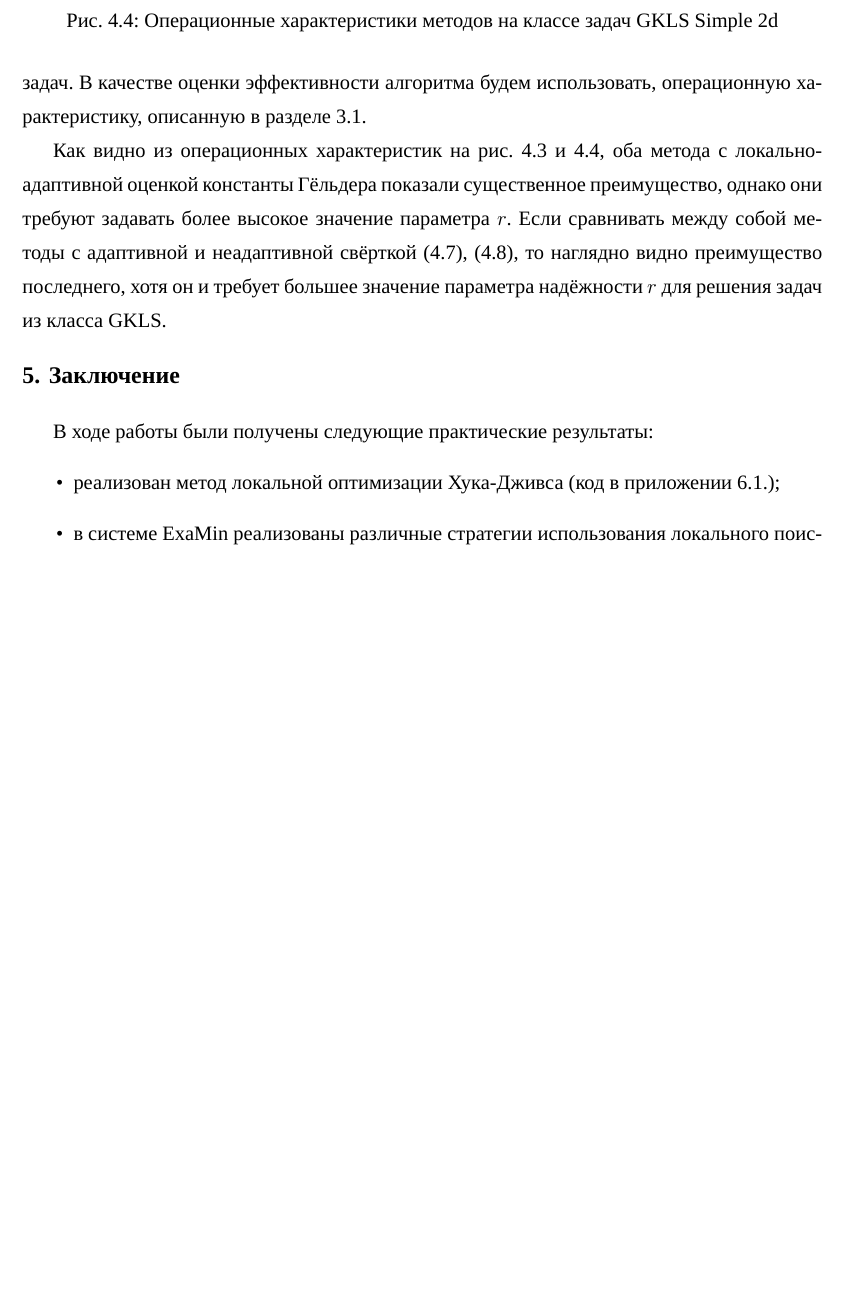
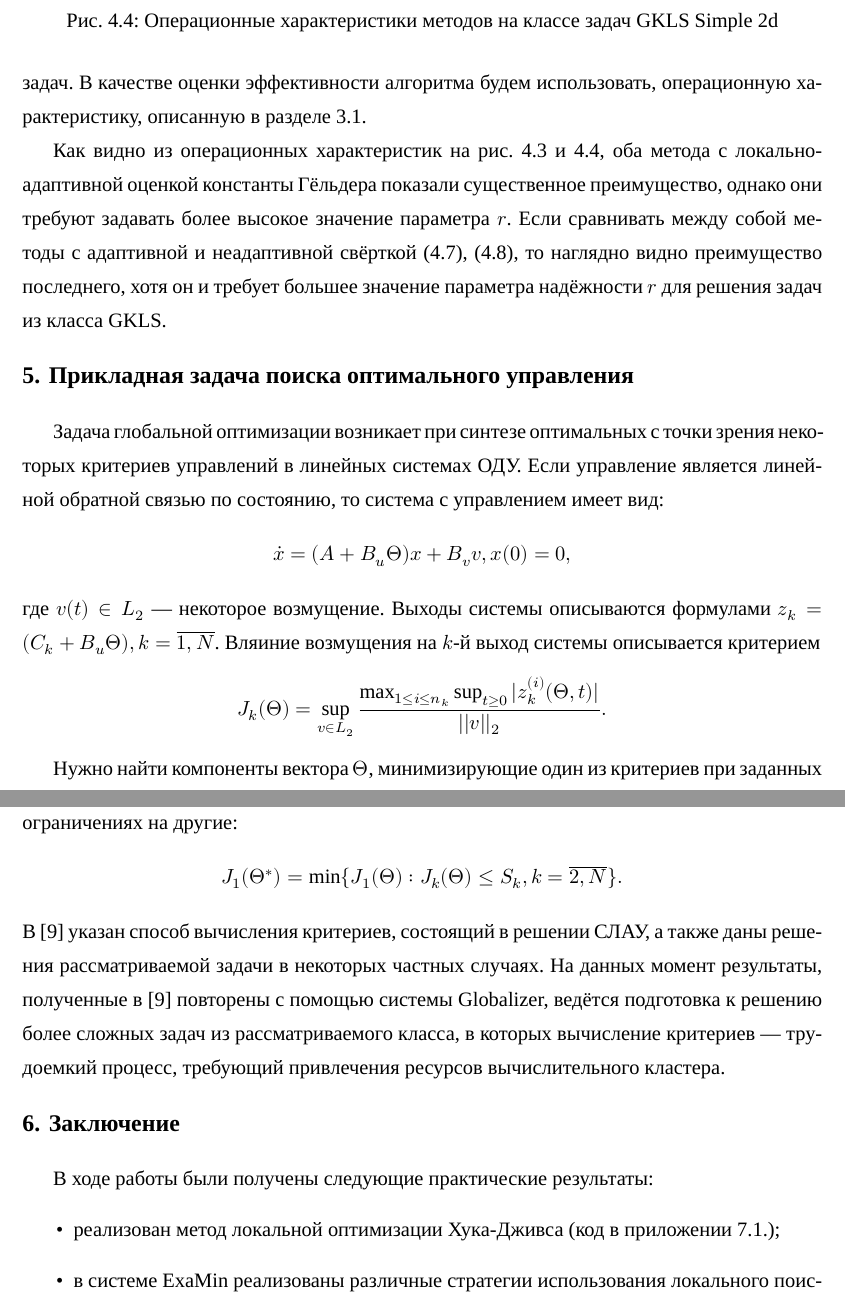
Before and after one commit to sovrasov/term-paper-fall-2016, a LaTeX document (paper.tex, which reads optimal_control_problem.tex): part of page 9 of 23 before the commit and two parts of pages 9 and 10 of 24 after it, the two joined at a grey line, cut so that both start at the same text, the shorter picture padded with empty space. Compiled offline with XeLaTeX; a missing font is replaced by an installed copy or a similar font.

Commit message:
Add optimal control problem section

```diff
--- /dev/null
+++ b/optimal_control_problem.tex
@@ -0,0 +1,24 @@
+\section{Прикладная задача поиска оптимального управления}
+Задача глобальной оптимизации возникает при синтезе оптимальных с точки зрения некоторых
+критериев управлений в линейных системах ОДУ. Если управление является линейной обратной
+связью по состоянию, то система с управлением имеет вид:
+\begin{displaymath}
+    \dot x = (A+B_u\Theta)x + B_v v, x(0)=0,
+\end{displaymath}
+где  \(v(t)\in L_2\) --- некоторое возмущение.
+Выходы системы описываются формулами \(z_k=(C_k+B_u\Theta),k=\overline{1,N}\).
+Вляиние возмущения на \(k\)-й выход системы описывается критерием
+\begin{displaymath}
+  J_k(\Theta)=\sup_{v\in L_2} \frac{\max_{1\le i \le n_k} \sup_{t\ge 0}|z_k^{(i)}(\Theta,t)|}{||v||_2}.
+\end{displaymath}
+
+Нужно найти компоненты вектора \(\Theta\), минимизирующие один из критериев при
+заданных ограничениях на другие:
+\begin{displaymath}
+   J_1(\Theta^*)=\min\{J_1(\Theta):J_k(\Theta)\le S_k,k=\overline{2,N}\}.
+\end{displaymath}
+В \cite{optControl} указан способ вычисления критериев, состоящий в решении СЛАУ,
+а также даны решения рассматриваемой задачи в некоторых частных случаях. На
+данных момент результаты, полученные в \cite{optControl} повторены с помощью системы Globalizer,
+ведётся подготовка к решению более сложных задач из рассматриваемого класса, в которых
+вычисление критериев --- трудоемкий процесс, требующий привлечения ресурсов вычислительного кластера.
```
Also changed, not shown: bibliography.bib (+8 -0 lines), paper.tex (+1 -0 lines).
